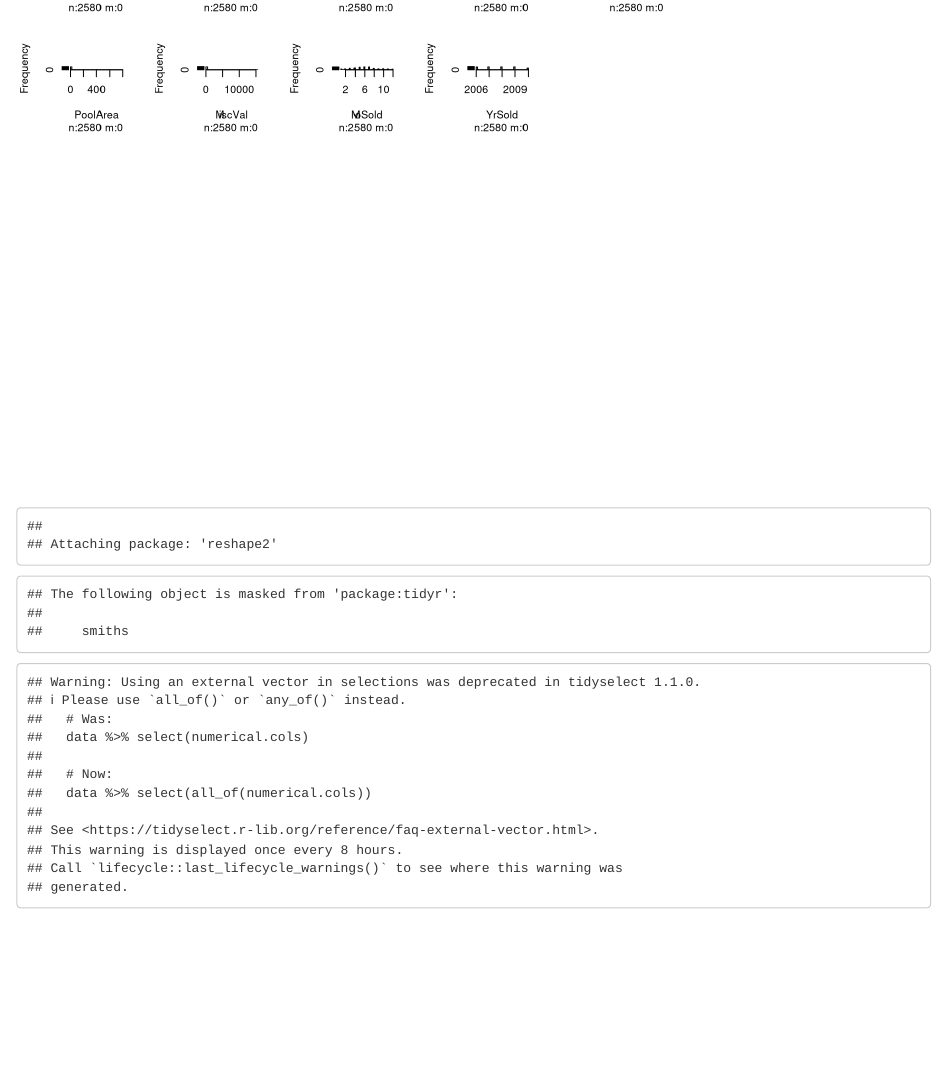
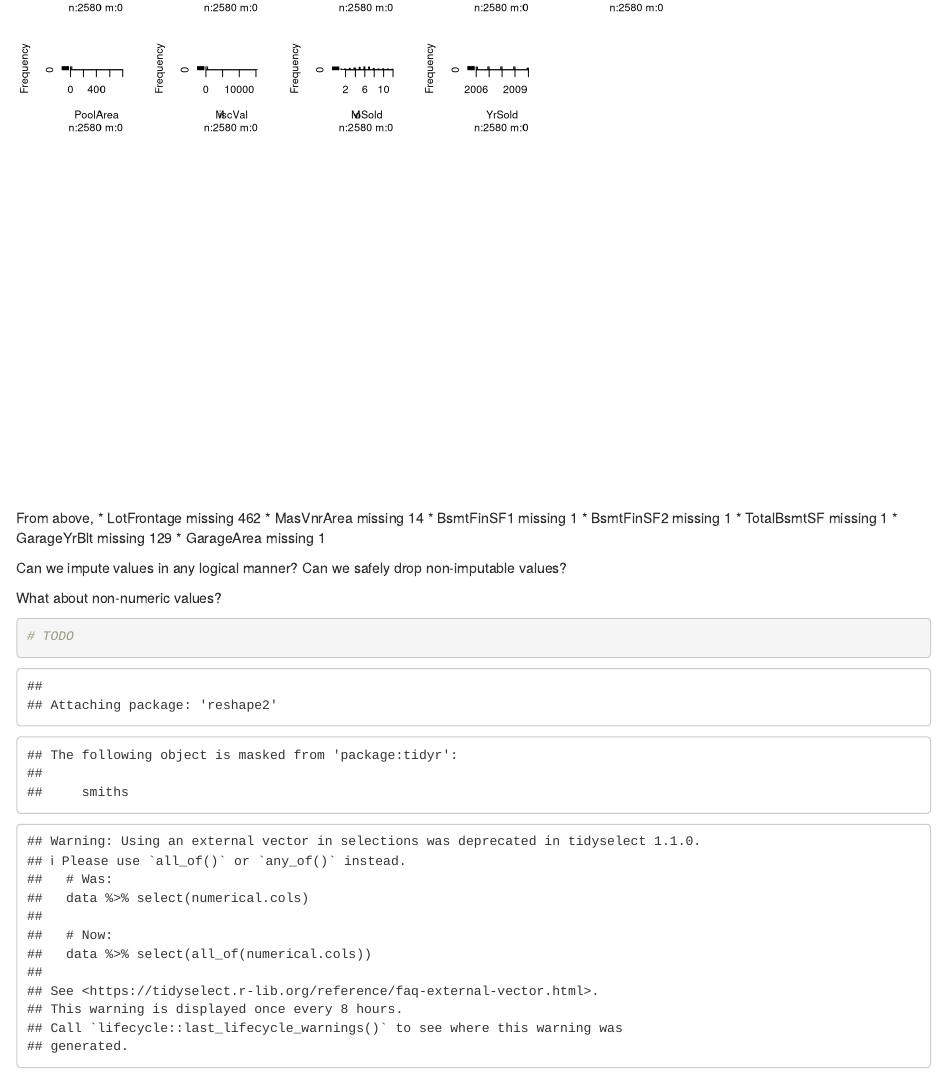
Before and after one commit to rishigoutam/ames-iowa, an R Markdown document (rishi/eda.Rmd): the page in a window 1100 px wide, from 6350 px down. Rendered offline with R 4.5, knitr and Pandoc, with nearby package versions.

Commit message:
Add impute section

````diff
--- a/rishi/eda.Rmd
+++ b/rishi/eda.Rmd
@@ -65,6 +65,23 @@ hist.data.frame(housing[numerical.cols], freq = TRUE, na.big = TRUE, rugs = FALS
 # n: number of values, m: number of missing values
 ```
 
+From above,
+* LotFrontage missing 462
+* MasVnrArea missing 14
+* BsmtFinSF1 missing 1
+* BsmtFinSF2 missing 1
+* TotalBsmtSF missing 1
+* GarageYrBlt missing 129
+* GarageArea missing 1
+
+Can we impute values in any logical manner? Can we safely drop non-imputable values?
+
+What about non-numeric values?
+
+```{r impute-missing-values}
+# TODO
+```
+
 ```{r scatterplots, echo=FALSE}
 # Scatterplots of the numerical columsn vs target
 
````
Also changed, not shown: rishi/eda.Rmd (4 more changed lines).
